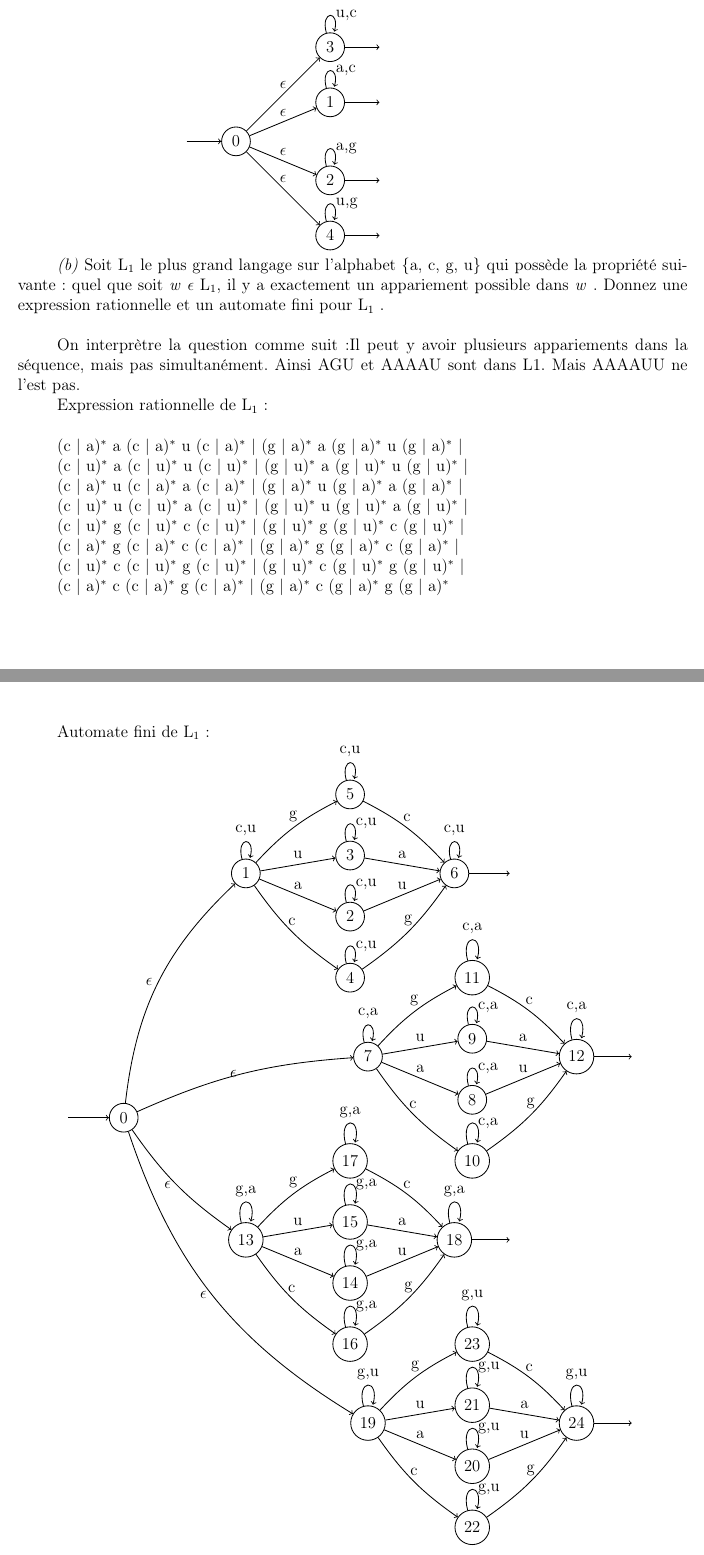
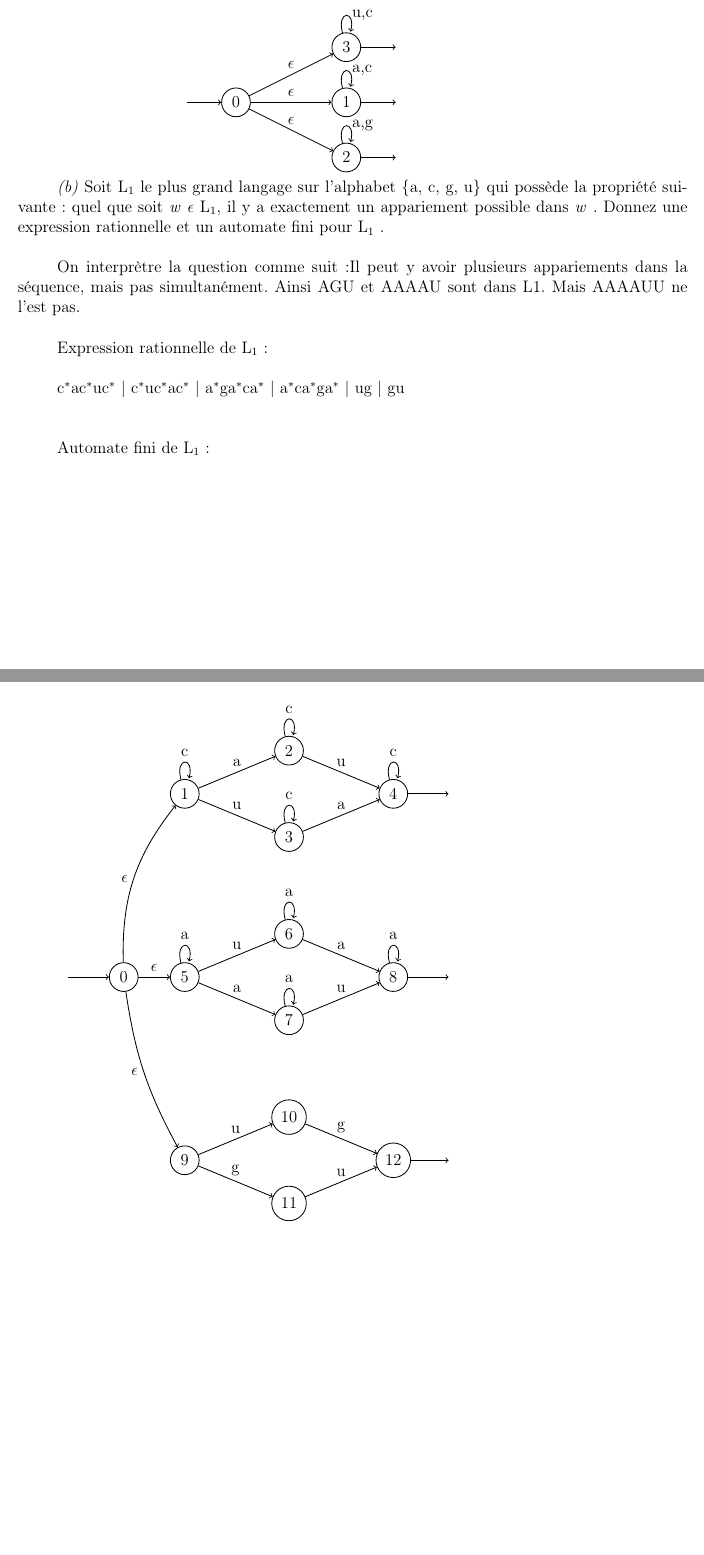
Before and after one commit to Aaramis/Computer-Theory-Regex-Automat, a LaTeX document (main.tex): two parts of pages 5 and 6 of 6, joined at a grey line, cut so that both start at the same text, the shorter picture padded with empty space. Compiled offline with pdfLaTeX.

Commit message:
Wobble interaction modification

```diff
--- a/main.tex
+++ b/main.tex
@@ -636,47 +636,35 @@ Automate fini de L${_0}$ : \\
 \tab \tab \tab
 \node[main] (0) {0};
 \node (10) [right of=0] {};
-\node[main] (1) [above right of=10] {1};
-\node[main] (2) [below right of=10] {2};
+\node[main] (1) [right of=10] {1};
+\node[main] (2) [below of=1] {2};
 \node[main] (3) [above of=1] {3};
-\node[main] (4) [below of=2] {4};
 \node (11) [right of=1] {};
 \node (12) [right of=2] {};
 \node (13) [right of=3] {};
-\node (14) [right of=4] {};
 \node (15) [left of=0] {};
 
 \path [->]  (0) edge node[above] {${\epsilon}$} (1)
 (0) edge node[above] {${\epsilon}$} (2)
 (0) edge node[above] {${\epsilon}$} (3)
-(0) edge node[above] {${\epsilon}$} (4)
 (1) edge [loop above] node[right,sloped] {a,c} (1)
 (2) edge [loop above] node[right,sloped] {a,g} (2)
 (3) edge [loop above] node[right,sloped] {u,c} (3)
-(4) edge [loop above] node[right,sloped] {u,g} (4)
 (15) edge node {} (0)
 (1) edge node {} (11)
 (2) edge node {} (12)
-(3) edge node {} (13)
-(4) edge node {} (14);
+(3) edge node {} (13);
 
 \end{tikzpicture} ${\\}$
 
 \textit{(b)}  Soit L${_1}$ le plus grand langage sur l\textquoteright alphabet \{a, c, g, u\} qui poss\`ede la propri\'et\'e suivante : quel que soit \textit{w} ${\epsilon}$ L${_1}$, il y a exactement un appariement possible dans
 \textit{w} . Donnez une expression rationnelle et un automate fini pour L${_1}$ . \\
 
-On interpr\`etre la question comme suit :Il peut y avoir plusieurs appariements dans la s\'equence, mais pas simultan\'ement. Ainsi AGU et AAAAU sont dans L1. Mais AAAAUU ne l\textquoteright est pas.
+On interpr\`etre la question comme suit :Il peut y avoir plusieurs appariements dans la s\'equence, mais pas simultan\'ement. Ainsi AGU et AAAAU sont dans L1. Mais AAAAUU ne l\textquoteright est pas. \\
 
 Expression rationnelle de L${_1}$ : \\
 
-(c | a)${^*}$ a (c | a)${^*}$ u (c | a)${^*}$  | (g | a)${^*}$ a (g | a)${^*}$ u (g | a)${^*}$  | \\
-\tab (c | u)${^*}$ a (c | u)${^*}$ u (c | u)${^*}$  | (g | u)${^*}$ a (g | u)${^*}$ u (g | u)${^*}$  | \\
-\tab (c | a)${^*}$ u (c | a)${^*}$ a (c | a)${^*}$  | (g | a)${^*}$ u (g | a)${^*}$ a (g | a)${^*}$  | \\
-\tab (c | u)${^*}$ u (c | u)${^*}$ a (c | u)${^*}$  | (g | u)${^*}$ u (g | u)${^*}$ a (g | u)${^*}$  | \\
-\tab (c | u)${^*}$ g (c | u)${^*}$ c (c | u)${^*}$  | (g | u)${^*}$ g (g | u)${^*}$ c (g | u)${^*}$  | \\
-\tab (c | a)${^*}$ g (c | a)${^*}$ c (c | a)${^*}$  | (g | a)${^*}$ g (g | a)${^*}$ c (g | a)${^*}$  | \\
-\tab (c | u)${^*}$ c (c | u)${^*}$ g (c | u)${^*}$  | (g | u)${^*}$ c (g | u)${^*}$ g (g | u)${^*}$  | \\
-\tab (c | a)${^*}$ c (c | a)${^*}$ g (c | a)${^*}$  | (g | a)${^*}$ c (g | a)${^*}$ g (g | a)${^*}$ \\ \\ \\
+c${^*}$ac${^*}$uc${^*}$ | c${^*}$uc${^*}$ac${^*}$ | a${^*}$ga${^*}$ca${^*}$ | a${^*}$ca${^*}$ga${^*}$ | ug | gu \\ \\
 
 Automate fini de L${_1}$ :
 
@@ -685,48 +673,38 @@ Automate fini de L${_1}$ :
 \node[main] (1) [right of=0] {1};
 \node (8) [right of=1] {};
 \node (10) [above of=1] {};
-\node[main] (2) [below right of=8] {2};
-\node[main] (3) [above of=2] {3};
-\node[main] (4) [below of=2] {4};
-\node[main] (5) [above of=3] {5};
-\node (9) [above right of=2] {};
-\node[main] (6) [right of=9] {6};
+\node[main] (2) [above right of=8] {2};
+\node[main] (3) [below right of=8] {3};
+\node (9) [below right of=2] {};
+\node[main] (6) [right of=9] {4};
 \node (7) [right of=6] {};
 
 \node (a1) [below of=0] {};
-\node (a3) [below of=a1] {};
-\node (a7) [below of=a3] {};
-\node (a8) [right of=a7] {};
-\node (a9) [right of=a8] {};
+\node (a2) [below of=a1] {};
+\node (a7) [below of=a2] {};
 
-\node[main] (11) [right of=a9] {7};
+\node[main] (11) [right of=a7] {5};
 \node (18) [right of=11] {};
 \node (110) [above of=11] {};
-\node[main] (12) [below right of=18] {8};
-\node[main] (13) [above of=12] {9};
-\node[main] (14) [below of=12] {10};
-\node[main] (15) [above of=13] {11};
+\node[main] (12) [below right of=18] {7};
+\node[main] (13) [above right of=18] {6};
 \node (19) [above right of=12] {};
-\node[main] (16) [right of=19] {12};
+\node[main] (16) [right of=19] {8};
 \node (17) [right of=16] {};
 
-
 \node (b2) [below of=a7] {};
-\node[main] (auguste) [left of=b2] {0};
+\node[main] (auguste) [left of=11] {0};
 \node (auguste0) [left of=auguste] {};
 \node (b3) [below of=b2] {};
 \node (b7) [below of=b3] {};
 
-
-\node[main] (21) [right of=b7] {13};
+\node[main] (21) [right of=b7] {9};
 \node (28) [right of=21] {};
 \node (210) [above of=21] {};
-\node[main] (22) [below right of=28] {14};
-\node[main] (23) [above of=22] {15};
-\node[main] (24) [below of=22] {16};
-\node[main] (25) [above of=23] {17};
+\node[main] (22) [below right of=28] {11};
+\node[main] (23) [above right of=28] {10};
 \node (29) [above right of=22] {};
-\node[main] (26) [right of=29] {18};
+\node[main] (26) [right of=29] {12};
 \node (27) [right of=26] {};
 
 \node (c1) [below of=b7] {};
@@ -735,89 +713,38 @@ Automate fini de L${_1}$ :
 \node (c8) [right of=c7] {};
 \node (c9) [right of=c8] {};
 
-\node[main] (31) [right of=c9] {19};
-\node (38) [right of=31] {};
-\node (310) [above of=31] {};
-\node[main] (32) [below right of=38] {20};
-\node[main] (33) [above of=32] {21};
-\node[main] (34) [below of=32] {22};
-\node[main] (35) [above of=33] {23};
-\node (39) [above right of=32] {};
-\node[main] (36) [right of=39] {24};
-\node (37) [right of=36] {};
-
-
 \path [->]  (1) edge node[above] {u} (3);
 \path [->]  (1) edge node[above] {a} (2);
-\path [->]  (2) edge [loop above] node[right,sloped] {c,u} (2);
-\path [->]  (3) edge [loop above] node[right,sloped] {c,u} (3);
-\path [->]  (4) edge [loop above] node[right,sloped] {c,u} (3);
-\path [->]  (5) edge [loop above] node {c,u} (4);
-\path [->]  (1) edge [loop above] node {c,u} (1);
-\path [->]  (6) edge [loop above] node {c,u} (6);
+\path [->]  (2) edge [loop above] node {c} (2);
+\path [->]  (3) edge [loop above] node{c} (3);
+\path [->]  (1) edge [loop above] node {c} (1);
+\path [->]  (6) edge [loop above] node {c} (6);
 \path [->]  (2) edge node[above] {u} (6);
 \path [->]  (3) edge node[above] {a} (6);
 \path [->]  (6) edge node {} (7);
-\path [->] (1) edge [bend left=10] node[above] {g} (5);
-\path [->] (1) edge [bend right=10] node[above] {c} (4);
-\path [->] (4) edge [bend right=10] node[above] {g} (6);
-\path [->] (5) edge [bend left=10] node[above] {c} (6);
 
 \path [->]  (11) edge node[above] {u} (13);
 \path [->]  (11) edge node[above] {a} (12);
-\path [->]  (12) edge [loop above] node[right,sloped] {c,a} (12);
-\path [->]  (13) edge [loop above] node[right,sloped] {c,a} (13);
-\path [->]  (14) edge [loop above] node[right,sloped] {c,a} (13);
-\path [->]  (15) edge [loop above] node {c,a} (14);
-\path [->]  (11) edge [loop above] node {c,a} (11);
-\path [->]  (16) edge [loop above] node {c,a} (16);
+\path [->]  (12) edge [loop above] node {a} (12);
+\path [->]  (13) edge [loop above] node {a} (13);
+\path [->]  (11) edge [loop above] node {a} (11);
+\path [->]  (16) edge [loop above] node {a} (16);
 \path [->]  (12) edge node[above] {u} (16);
 \path [->]  (13) edge node[above] {a} (16);
 \path [->]  (16) edge node {} (17);
-\path [->] (11) edge [bend left=10] node[above] {g} (15);
-\path [->] (11) edge [bend right=10] node[above] {c} (14);
-\path [->] (14) edge [bend right=10] node[above] {g} (16);
-\path [->] (15) edge [bend left=10] node[above] {c} (16);
+
 
 \path [->]  (21) edge node[above] {u} (23);
-\path [->]  (21) edge node[above] {a} (22);
-\path [->]  (22) edge [loop above] node[right,sloped] {g,a} (22);
-\path [->]  (23) edge [loop above] node[right,sloped] {g,a} (23);
-\path [->]  (24) edge [loop above] node[right,sloped] {g,a} (23);
-\path [->]  (25) edge [loop above] node {g,a} (24);
-\path [->]  (21) edge [loop above] node {g,a} (21);
-\path [->]  (26) edge [loop above] node {g,a} (26);
+\path [->]  (21) edge node[above] {g} (22);
 \path [->]  (22) edge node[above] {u} (26);
-\path [->]  (23) edge node[above] {a} (26);
+\path [->]  (23) edge node[above] {g} (26);
 \path [->]  (26) edge node {} (27);
-\path [->] (21) edge [bend left=10] node[above] {g} (25);
-\path [->] (21) edge [bend right=10] node[above] {c} (24);
-\path [->] (24) edge [bend right=10] node[above] {g} (26);
-\path [->] (25) edge [bend left=10] node[above] {c} (26);
-
-\path [->]  (31) edge node[above] {u} (33);
-\path [->]  (31) edge node[above] {a} (32);
-\path [->]  (32) edge [loop above] node[right,sloped] {g,u} (32);
-\path [->]  (33) edge [loop above] node[right,sloped] {g,u} (33);
-\path [->]  (34) edge [loop above] node[right,sloped] {g,u} (33);
-\path [->]  (35) edge [loop above] node {g,u} (34);
-\path [->]  (31) edge [loop above] node {g,u} (31);
-\path [->]  (36) edge [loop above] node {g,u} (36);
-\path [->]  (32) edge node[above] {u} (36);
-\path [->]  (33) edge node[above] {a} (36);
-\path [->]  (36) edge node {} (37);
-\path [->] (31) edge [bend left=10] node[above] {g} (35);
-\path [->] (31) edge [bend right=10] node[above] {c} (34);
-\path [->] (34) edge [bend right=10] node[above] {g} (36);
-\path [->] (35) edge [bend left=10] node[above] {c} (36);
 
 \path [->] (auguste) edge [bend left=20] node[left] {${\epsilon}$} (1);
-\path [->] (auguste) edge [bend left=10] node[left] {${\epsilon}$} (11);
+\path [->] (auguste) edge node[above] {${\epsilon}$} (11);
 \path [->] (auguste) edge [bend right=10] node[left] {${\epsilon}$} (21);
-\path [->] (auguste) edge [bend right=20] node[left] {${\epsilon}$} (31);
 \path [->]  (auguste0) edge node {} (auguste);
 
 
 \end{tikzpicture} ${\\}$
-
 \end{document}
```
Also changed, not shown: main.tex (2 more changed lines).
